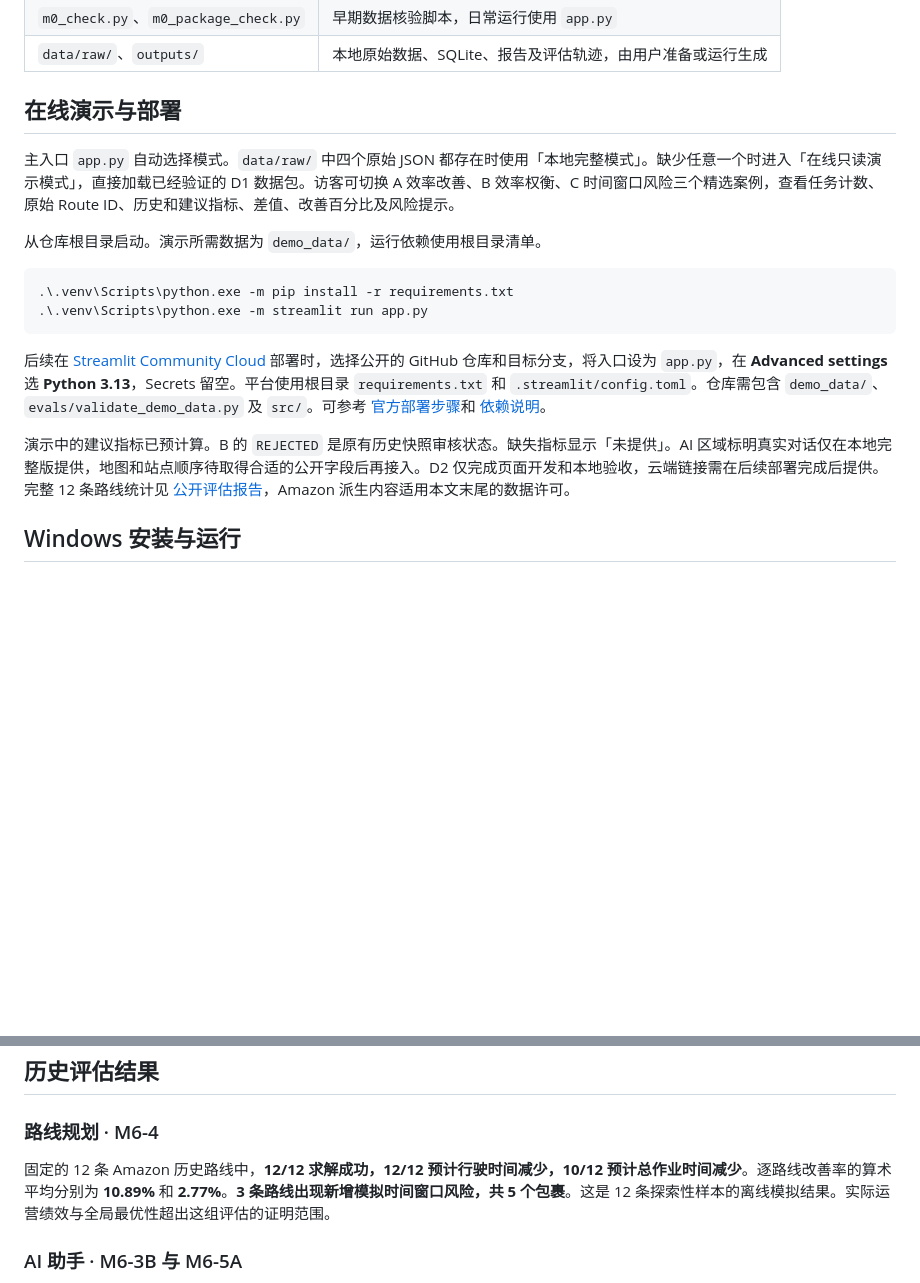
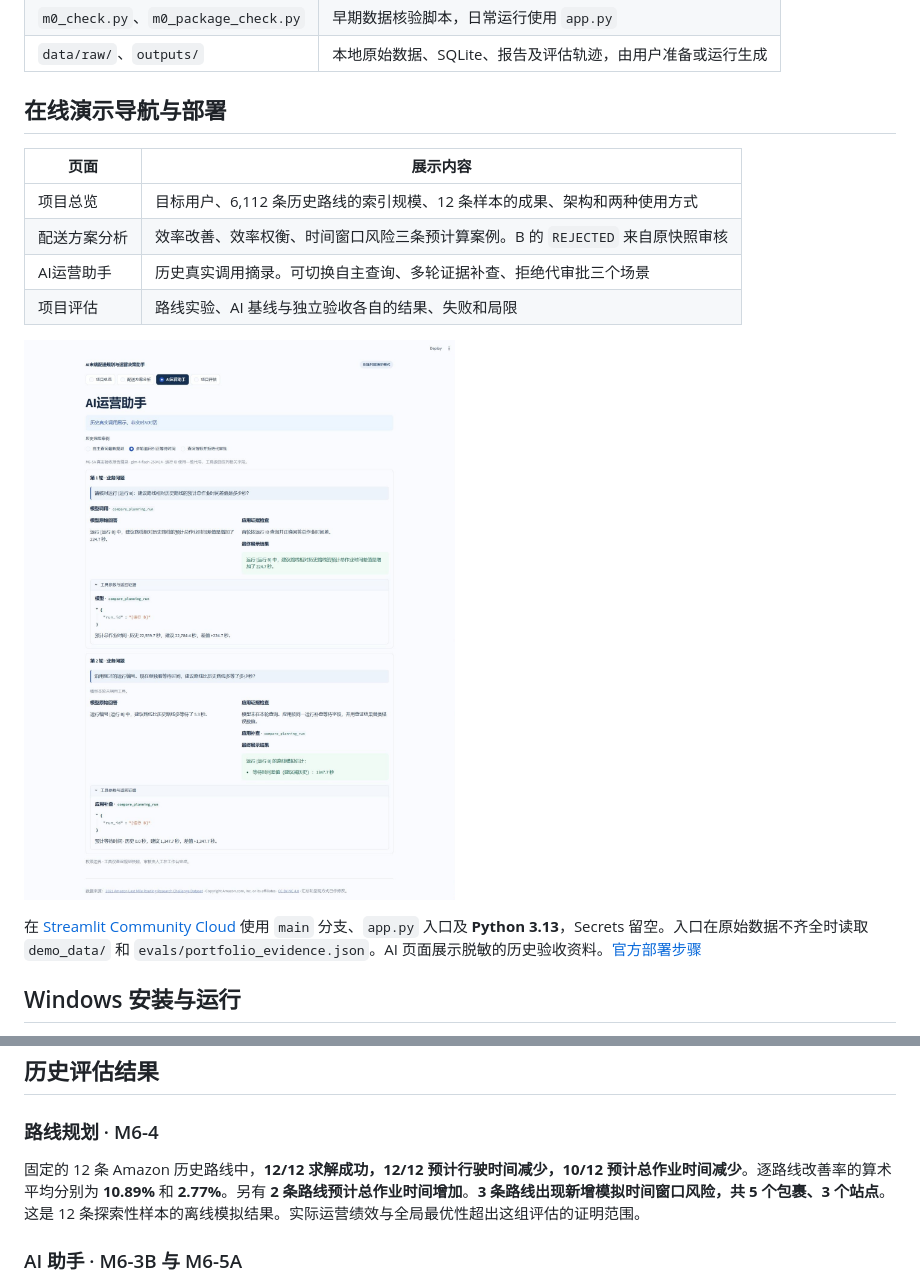
Before and after one commit to studing-endless/ai-last-mile-delivery-assistant, a Markdown page: README.md, 2 parts joined by grey strips. Drawn GitHub-style; pictures changed too: docs/screenshots/portfolio-ai.jpg (added); blank space fills up the shorter version.

Commit message:
Publish redesigned logistics portfolio website

````diff
--- a/README.md
+++ b/README.md
@@ -42,20 +56,18 @@ flowchart LR
 | `m0_check.py`、`m0_package_check.py` | 早期数据核验脚本，日常运行使用 `app.py` |
 | `data/raw/`、`outputs/` | 本地原始数据、SQLite、报告及评估轨迹，由用户准备或运行生成 |
 
-## 在线演示与部署
+## 在线演示导航与部署
 
-主入口 `app.py` 自动选择模式。`data/raw/` 中四个原始 JSON 都存在时使用「本地完整模式」。缺少任意一个时进入「在线只读演示模式」，直接加载已经验证的 D1 数据包。访客可切换 A 效率改善、B 效率权衡、C 时间窗口风险三个精选案例，查看任务计数、原始 Route ID、历史和建议指标、差值、改善百分比及风险提示。
+| 页面 | 展示内容 |
+| --- | --- |
+| 项目总览 | 目标用户、6,112 条历史路线的索引规模、12 条样本的成果、架构和两种使用方式 |
+| 配送方案分析 | 效率改善、效率权衡、时间窗口风险三条预计算案例。B 的 `REJECTED` 来自原快照审核 |
+| AI运营助手 | 历史真实调用摘录。可切换自主查询、多轮证据补查、拒绝代审批三个场景 |
+| 项目评估 | 路线实验、AI 基线与独立验收各自的结果、失败和局限 |
 
-从仓库根目录启动。演示所需数据为 `demo_data/`，运行依赖使用根目录清单。
+![真实 AI 多轮追问及应用证据补查](docs/screenshots/portfolio-ai.jpg)
 
-```powershell
-.\.venv\Scripts\python.exe -m pip install -r requirements.txt
-.\.venv\Scripts\python.exe -m streamlit run app.py
-```
-
-后续在 [Streamlit Community Cloud](https://share.streamlit.io/) 部署时，选择公开的 GitHub 仓库和目标分支，将入口设为 `app.py`，在 **Advanced settings** 选 **Python 3.13**，Secrets 留空。平台使用根目录 `requirements.txt` 和 `.streamlit/config.toml`。仓库需包含 `demo_data/`、`evals/validate_demo_data.py` 及 `src/`。可参考 [官方部署步骤](https://docs.streamlit.io/deploy/streamlit-community-cloud/deploy-your-app/deploy)和 [依赖说明](https://docs.streamlit.io/deploy/streamlit-community-cloud/deploy-your-app/app-dependencies)。
-
-演示中的建议指标已预计算。B 的 `REJECTED` 是原有历史快照审核状态。缺失指标显示「未提供」。AI 区域标明真实对话仅在本地完整版提供，地图和站点顺序待取得合适的公开字段后再接入。D2 仅完成页面开发和本地验收，云端链接需在后续部署完成后提供。完整 12 条路线统计见 [公开评估报告](evals/results.md)，Amazon 派生内容适用本文末尾的数据许可。
+在 [Streamlit Community Cloud](https://share.streamlit.io/) 使用 `main` 分支、`app.py` 入口及 **Python 3.13**，Secrets 留空。入口在原始数据不齐全时读取 `demo_data/` 和 `evals/portfolio_evidence.json`。AI 页面展示脱敏的历史验收资料。[官方部署步骤](https://docs.streamlit.io/deploy/streamlit-community-cloud/deploy-your-app/deploy)
 
 ## Windows 安装与运行
 
@@ -115,7 +127,7 @@ aws s3 sync $datasetPrefix data/raw/ --no-sign-request --region us-west-2 --excl
 
 ### 路线规划 · M6-4
 
-固定的 12 条 Amazon 历史路线中，**12/12 求解成功，12/12 预计行驶时间减少，10/12 预计总作业时间减少**。逐路线改善率的算术平均分别为 **10.89%** 和 **2.77%**。**3 条路线出现新增模拟时间窗口风险，共 5 个包裹**。这是 12 条探索性样本的离线模拟结果。实际运营绩效与全局最优性超出这组评估的证明范围。
+固定的 12 条 Amazon 历史路线中，**12/12 求解成功，12/12 预计行驶时间减少，10/12 预计总作业时间减少**。逐路线改善率的算术平均分别为 **10.89%** 和 **2.77%**。另有 **2 条路线预计总作业时间增加**。**3 条路线出现新增模拟时间窗口风险，共 5 个包裹、3 个站点**。这是 12 条探索性样本的离线模拟结果。实际运营绩效与全局最优性超出这组评估的证明范围。
 
 ### AI 助手 · M6-3B 与 M6-5A
 
````
Also changed, not shown: other parts of README.md (+18 -4 lines), docs/demo.md (+13 -0 lines), docs/static-site.md (added, +28 -0 lines), docs/screenshots/portfolio-analysis.jpg (added), docs/screenshots/portfolio-evaluation.jpg (added), docs/screenshots/portfolio-overview.jpg (added), 13 other files.
